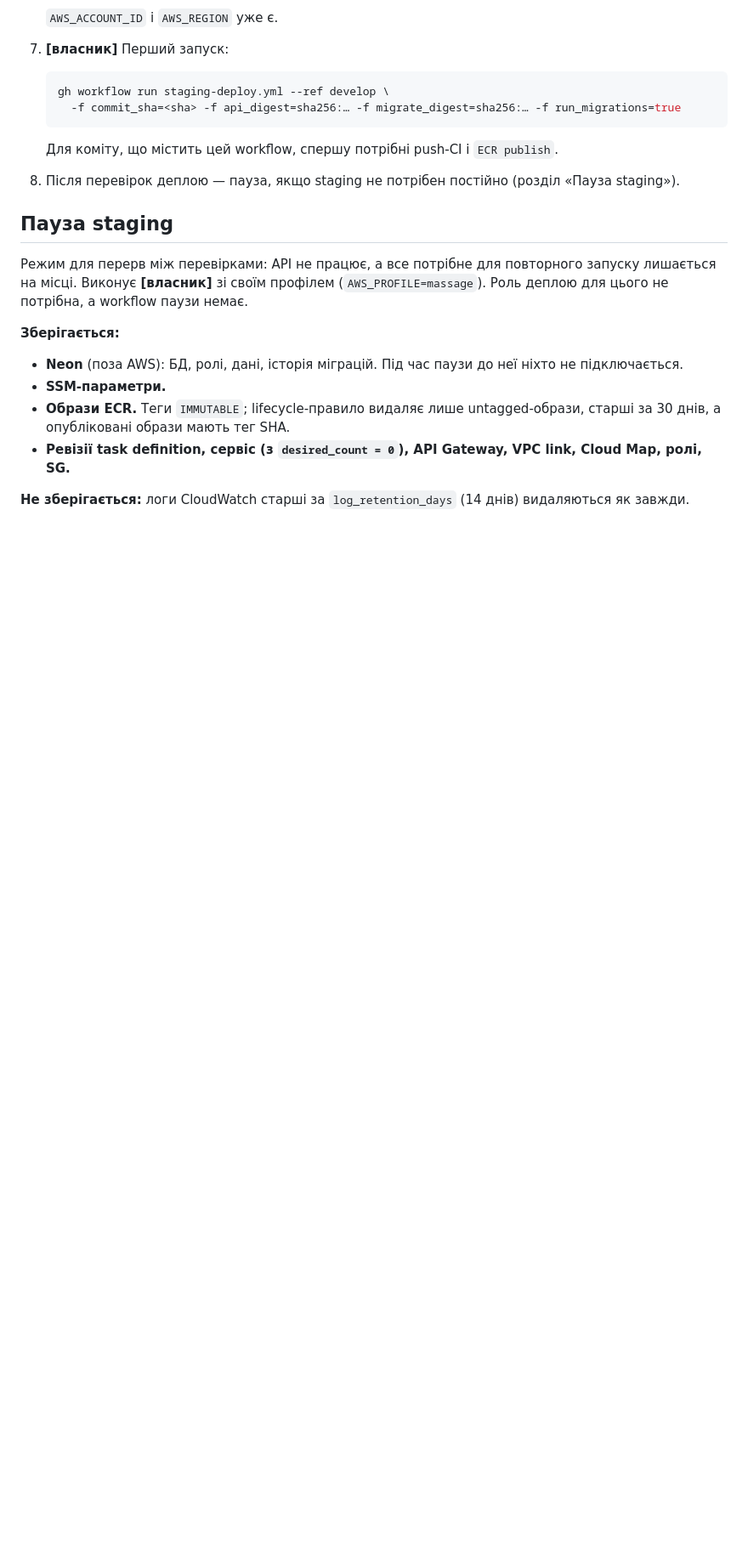
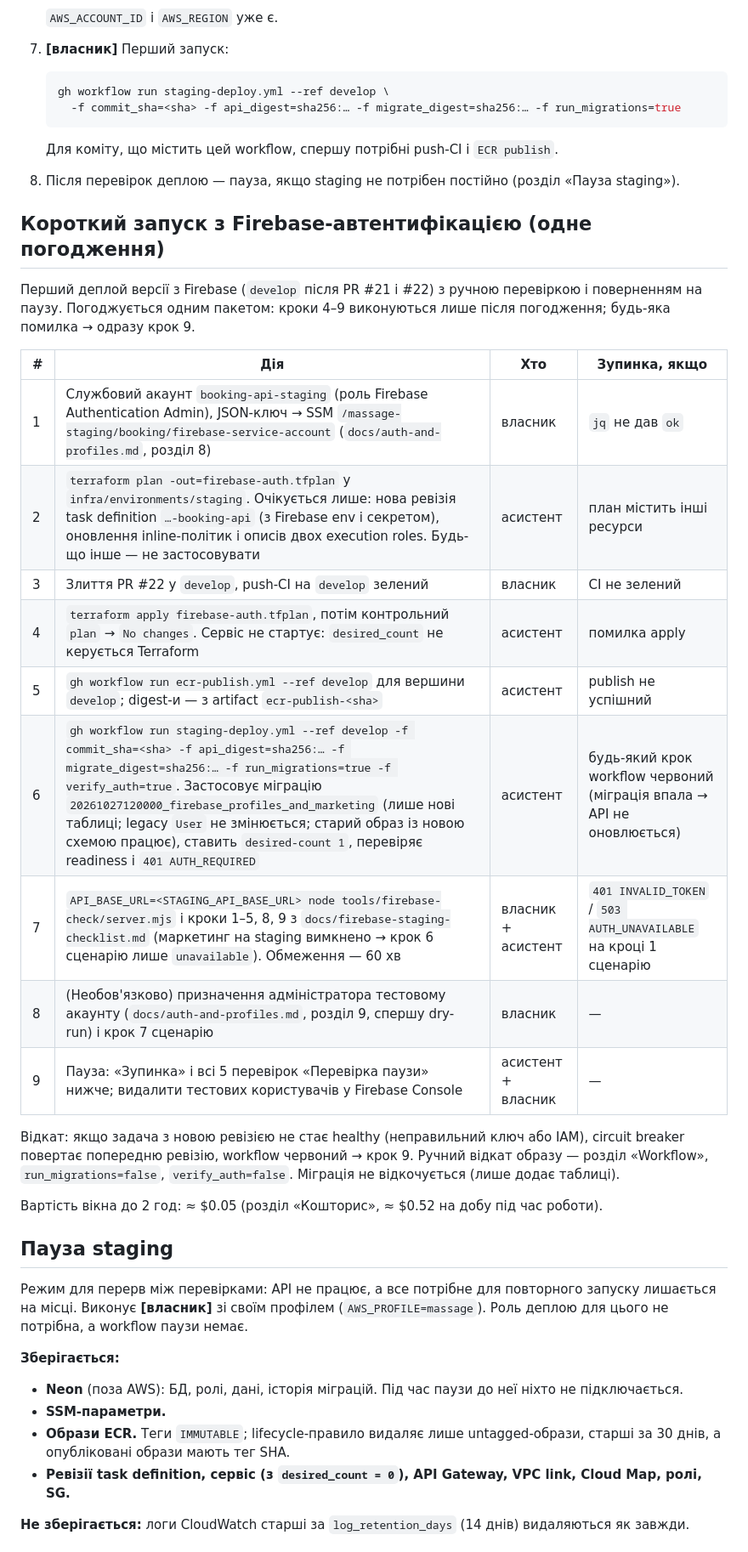
Before and after one commit to OlehDribko/Massage-backend, a Markdown page: infra/staging-deploy.md, the part around the change. Shown at 85% size. Drawn GitHub-style; blank space fills up the shorter version.

Commit message:
docs(staging): runbook for the short Firebase-enabled launch with return to pause
Co-Authored-By: Claude Opus 5.5 <noreply@anthropic.com>

```diff
--- a/infra/staging-deploy.md
+++ b/infra/staging-deploy.md
@@ -344,6 +344,26 @@ aws ssm describe-parameters --region eu-west-3 \
    Для коміту, що містить цей workflow, спершу потрібні push-CI і `ECR publish`.
 8. Після перевірок деплою — пауза, якщо staging не потрібен постійно (розділ «Пауза staging»).
 
+## Короткий запуск з Firebase-автентифікацією (одне погодження)
+
+Перший деплой версії з Firebase (`develop` після PR #21 і #22) з ручною перевіркою і поверненням на паузу. Погоджується одним пакетом: кроки 4–9 виконуються лише після погодження; будь-яка помилка → одразу крок 9.
+
+| # | Дія | Хто | Зупинка, якщо |
+|---|---|---|---|
+| 1 | Службовий акаунт `booking-api-staging` (роль Firebase Authentication Admin), JSON-ключ → SSM `/massage-staging/booking/firebase-service-account` (`docs/auth-and-profiles.md`, розділ 8) | власник | `jq` не дав `ok` |
+| 2 | `terraform plan -out=firebase-auth.tfplan` у `infra/environments/staging`. Очікується лише: нова ревізія task definition `…-booking-api` (з Firebase env і секретом), оновлення inline-політик і описів двох execution roles. Будь-що інше — не застосовувати | асистент | план містить інші ресурси |
+| 3 | Злиття PR #22 у `develop`, push-CI на `develop` зелений | власник | CI не зелений |
+| 4 | `terraform apply firebase-auth.tfplan`, потім контрольний `plan` → `No changes`. Сервіс не стартує: `desired_count` не керується Terraform | асистент | помилка apply |
+| 5 | `gh workflow run ecr-publish.yml --ref develop` для вершини `develop`; digest-и — з artifact `ecr-publish-<sha>` | асистент | publish не успішний |
+| 6 | `gh workflow run staging-deploy.yml --ref develop -f commit_sha=<sha> -f api_digest=sha256:… -f migrate_digest=sha256:… -f run_migrations=true -f verify_auth=true`. Застосовує міграцію `20261027120000_firebase_profiles_and_marketing` (лише нові таблиці; legacy `User` не змінюється; старий образ із новою схемою працює), ставить `desired-count 1`, перевіряє readiness і `401 AUTH_REQUIRED` | асистент | будь-який крок workflow червоний (міграція впала → API не оновлюється) |
+| 7 | `API_BASE_URL=<STAGING_API_BASE_URL> node tools/firebase-check/server.mjs` і кроки 1–5, 8, 9 з `docs/firebase-staging-checklist.md` (маркетинг на staging вимкнено → крок 6 сценарію лише `unavailable`). Обмеження — 60 хв | власник + асистент | `401 INVALID_TOKEN` / `503 AUTH_UNAVAILABLE` на кроці 1 сценарію |
+| 8 | (Необов'язково) призначення адміністратора тестовому акаунту (`docs/auth-and-profiles.md`, розділ 9, спершу dry-run) і крок 7 сценарію | власник | — |
+| 9 | Пауза: «Зупинка» і всі 5 перевірок «Перевірка паузи» нижче; видалити тестових користувачів у Firebase Console | асистент + власник | — |
+
+Відкат: якщо задача з новою ревізією не стає healthy (неправильний ключ або IAM), circuit breaker повертає попередню ревізію, workflow червоний → крок 9. Ручний відкат образу — розділ «Workflow», `run_migrations=false`, `verify_auth=false`. Міграція не відкочується (лише додає таблиці).
+
+Вартість вікна до 2 год: ≈ $0.05 (розділ «Кошторис», ≈ $0.52 на добу під час роботи).
+
 ## Пауза staging
 
 Режим для перерв між перевірками: API не працює, а все потрібне для повторного запуску лишається на місці. Виконує **[власник]** зі своїм профілем (`AWS_PROFILE=massage`). Роль деплою для цього не потрібна, а workflow паузи немає.
```
